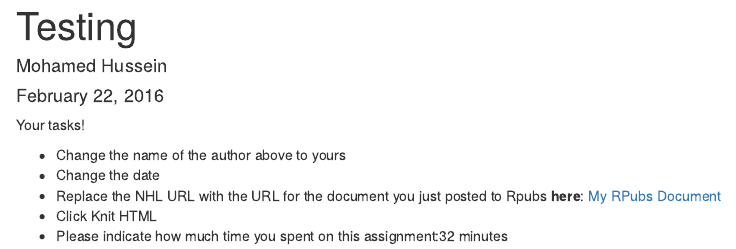
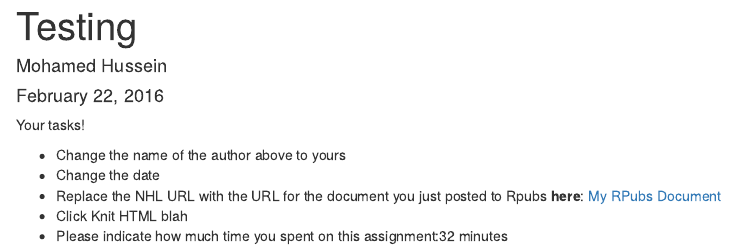
Before and after one commit to Middlebury-Data-Science/HW-0, an R Markdown document (HW-0.Rmd): the page in a window 1100 px wide, from its top. Rendered offline with R 4.5, knitr and Pandoc, with nearby package versions.

Commit message:
Changed Blah.

```diff
--- a/HW-0.Rmd
+++ b/HW-0.Rmd
@@ -10,5 +10,5 @@ Your tasks!
 * Change the name of the author above to yours
 * Change the date
 * Replace the NHL URL with the URL for the document you just posted to Rpubs **here**: [My RPubs Document](http://rpubs.com/mhusseinmidd/)
-* Click Knit HTML
+* Click Knit HTML blah
 * Please indicate how much time you spent on this assignment:32 minutes
```
